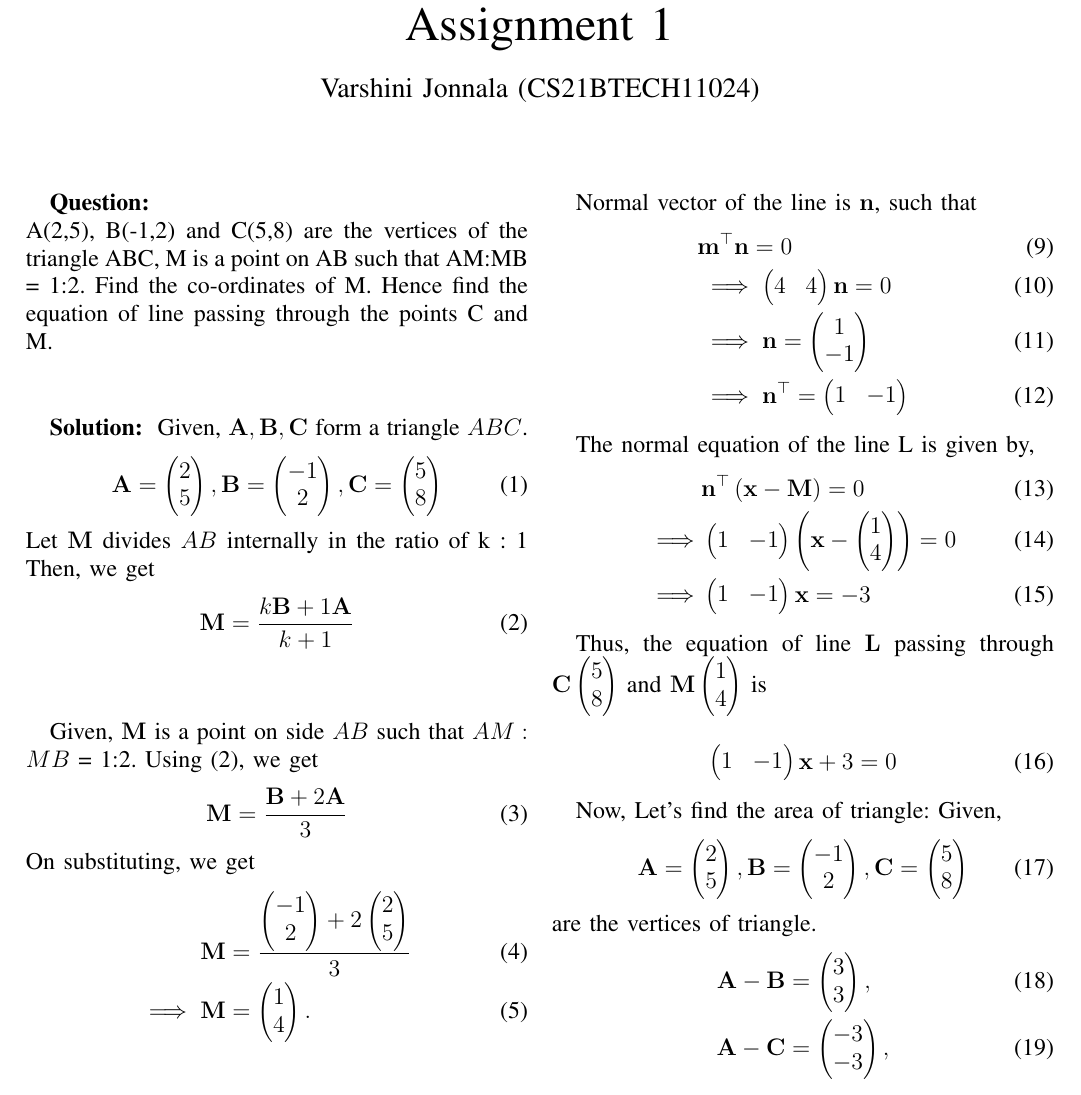
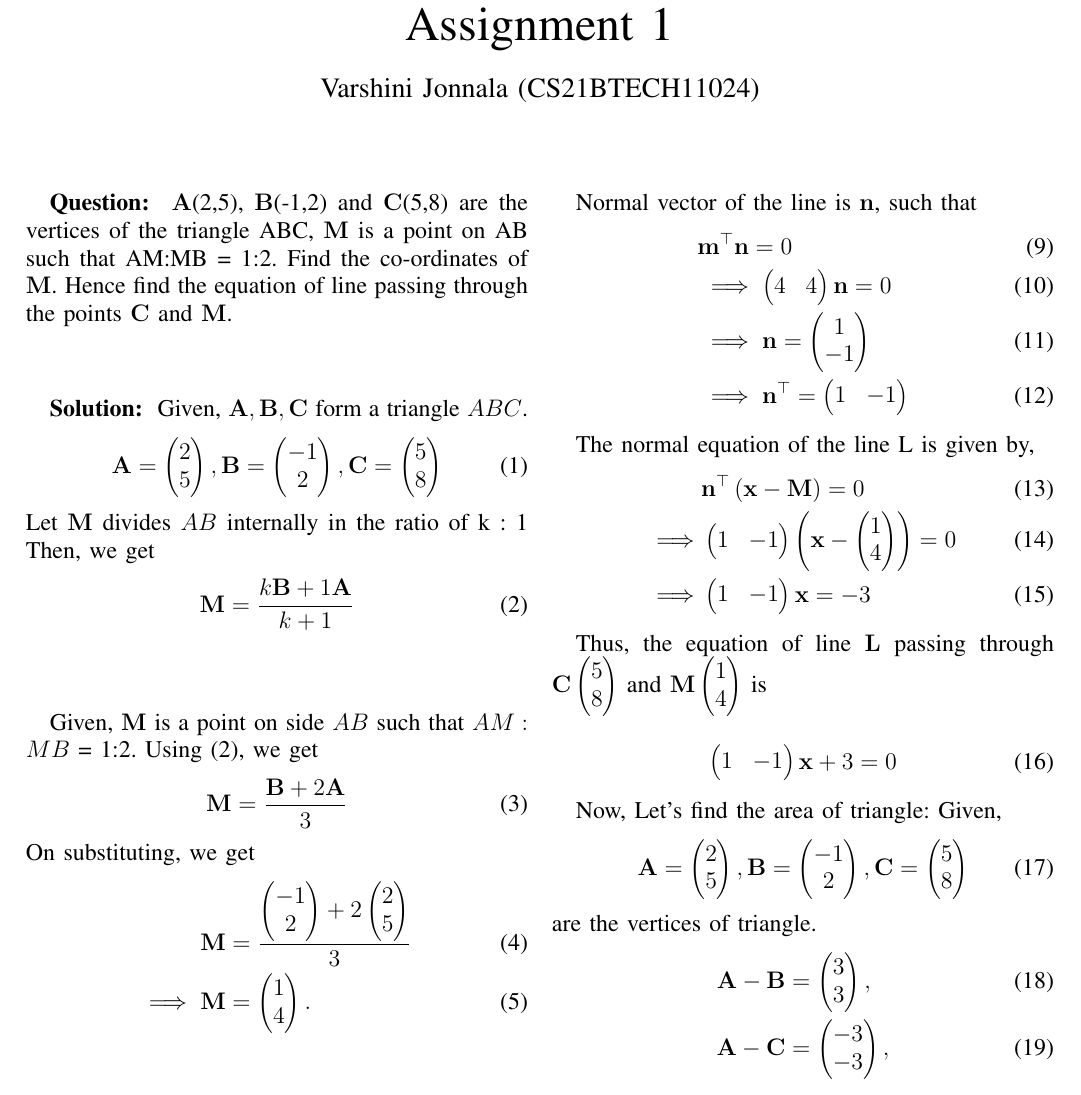
Before and after one commit to Varshini11024/AI1110-PRV, a LaTeX problem sheet (Assignment1/main.tex): part of page 1 of 2, cut so that both start at the same text. Compiled offline with pdfLaTeX.

Commit message:
Update main.tex

```diff
--- a/Assignment1/main.tex
+++ b/Assignment1/main.tex
@@ -22,8 +22,8 @@
         %The title
     \maketitle
         % The question
-    \textbf{Question: }\\
-      A(2,5), B(-1,2) and C(5,8) are the vertices of the triangle ABC, M is a point on AB such that AM:MB = 1:2. Find the co-ordinates of M. Hence find the equation of line passing through the points C and M.
+    \textbf{Question: }
+      $\vec{A}$(2,5), $\vec{B}$(-1,2) and $\vec{C}$(5,8) are the vertices of the triangle ABC, $\vec{M}$ is a point on AB such that AM:MB = 1:2. Find the co-ordinates of $\vec{M}$. Hence find the equation of line passing through the points $\vec{C}$ and $\vec{M}$.
 
     \textbf{Solution: }
      Given, $\vec{A}, \vec{B}, \vec{C}$ form a triangle $ABC$.
```
